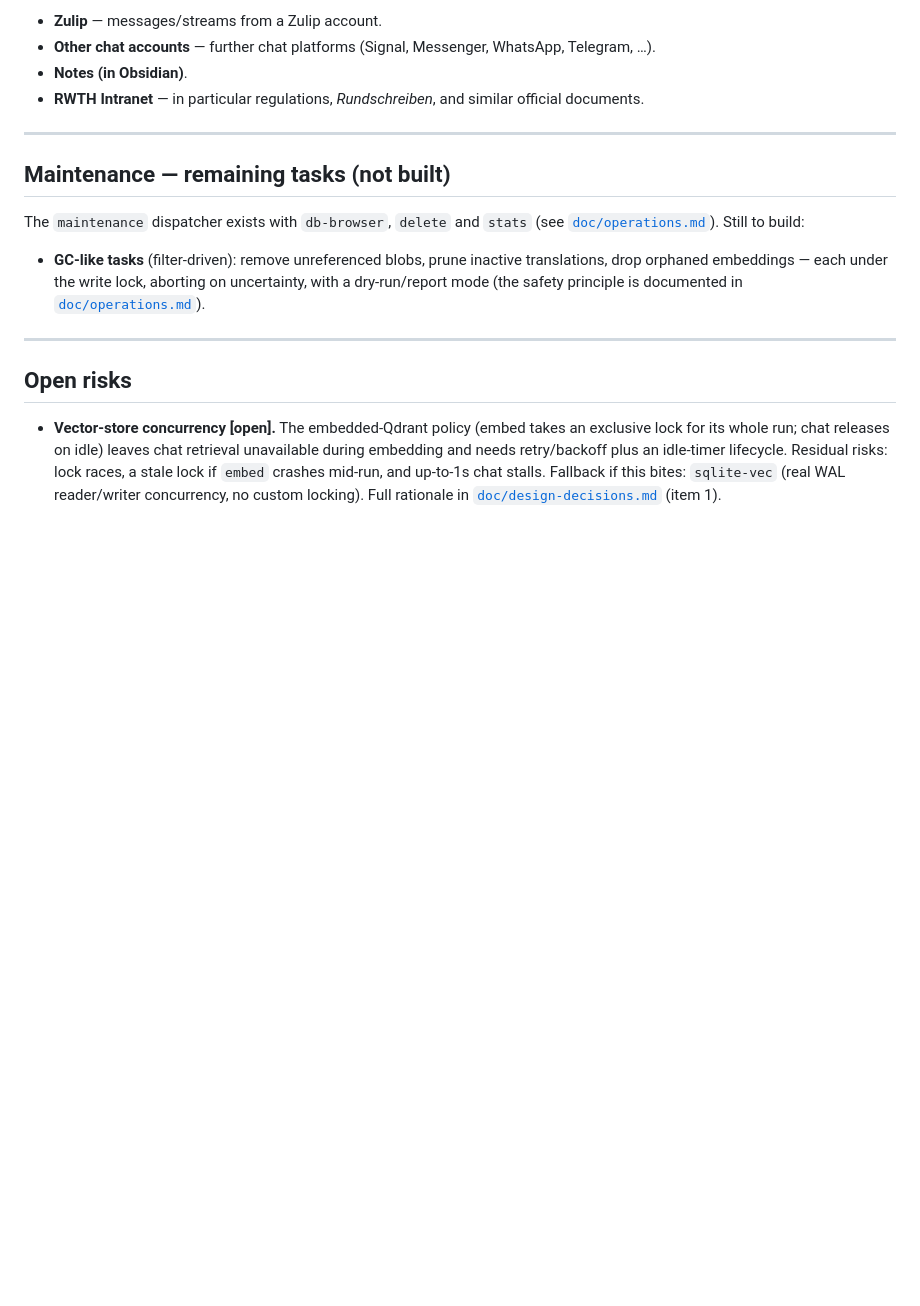
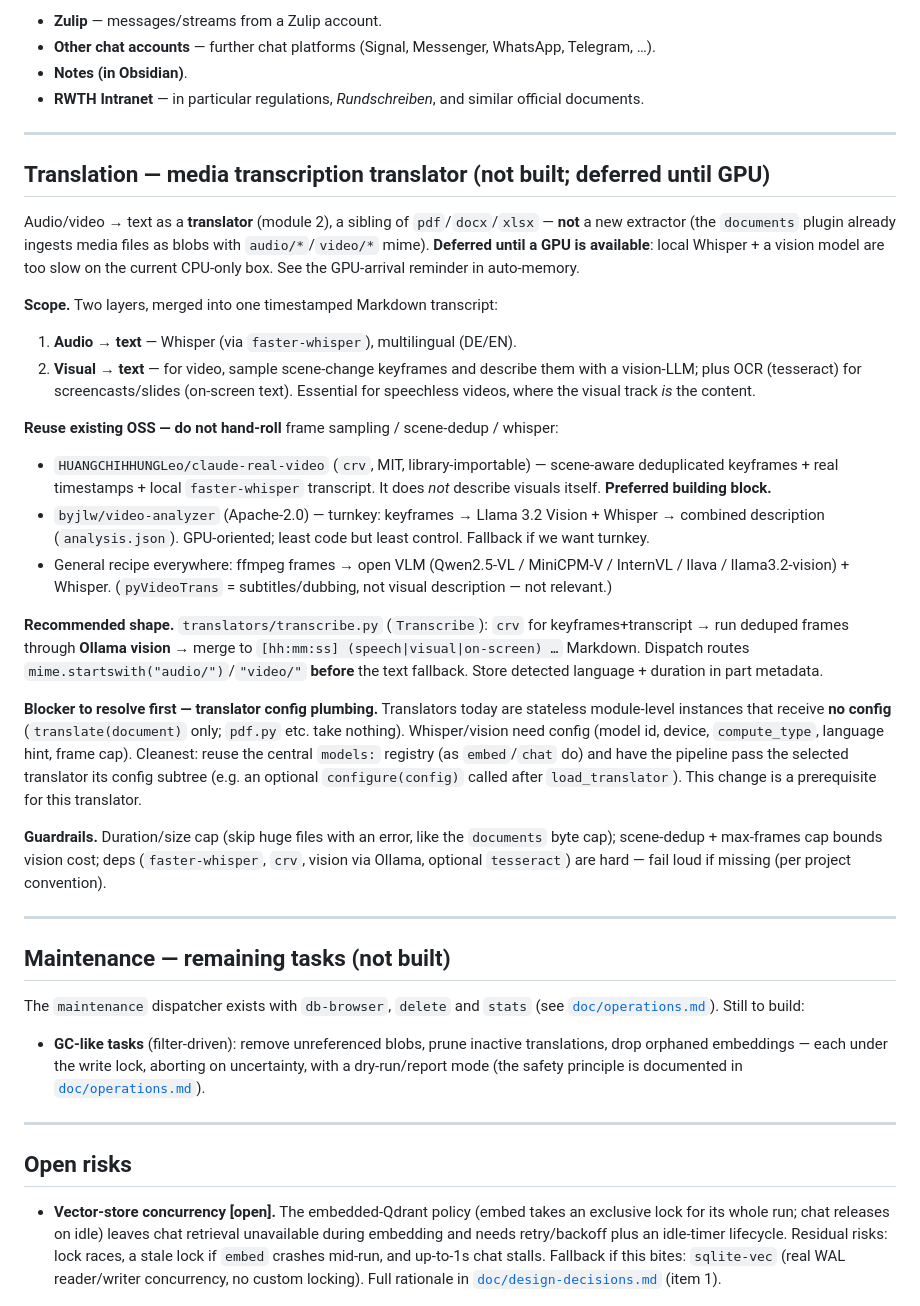
Before and after one commit to dominique-unruh/rag, a Markdown page: PLAN.md, the part around the change. Drawn GitHub-style; blank space fills up the shorter version.

Commit message:
plan: add media transcription translator (deferred until GPU)
Sketch audio/video → text as a module-2 translator (sibling of pdf/docx),
not a new extractor: reuse existing OSS (crv/video-analyzer/whisper) rather
than hand-rolling, route audio/*|video/* in dispatch, and note the
prerequisite translator-config plumbing. Deferred until a GPU is available.

Co-Authored-By: Claude Opus 4.8 (1M context) <noreply@anthropic.com>

```diff
--- a/PLAN.md
+++ b/PLAN.md
@@ -55,6 +55,52 @@ under `extract/plugins/`, `source_type` = directory name):
 
 ---
 
+## Translation — media transcription translator (not built; deferred until GPU)
+
+Audio/video → text as a **translator** (module 2), a sibling of `pdf`/`docx`/`xlsx`
+— **not** a new extractor (the `documents` plugin already ingests media files as
+blobs with `audio/*`/`video/*` mime). **Deferred until a GPU is available**: local
+Whisper + a vision model are too slow on the current CPU-only box. See the
+GPU-arrival reminder in auto-memory.
+
+**Scope.** Two layers, merged into one timestamped Markdown transcript:
+1. **Audio → text** — Whisper (via `faster-whisper`), multilingual (DE/EN).
+2. **Visual → text** — for video, sample scene-change keyframes and describe them
+   with a vision-LLM; plus OCR (tesseract) for screencasts/slides (on-screen text).
+   Essential for speechless videos, where the visual track *is* the content.
+
+**Reuse existing OSS — do not hand-roll** frame sampling / scene-dedup / whisper:
+- `HUANGCHIHHUNGLeo/claude-real-video` (`crv`, MIT, library-importable) — scene-aware
+  deduplicated keyframes + real timestamps + local `faster-whisper` transcript. It
+  does *not* describe visuals itself. **Preferred building block.**
+- `byjlw/video-analyzer` (Apache-2.0) — turnkey: keyframes → Llama 3.2 Vision +
+  Whisper → combined description (`analysis.json`). GPU-oriented; least code but
+  least control. Fallback if we want turnkey.
+- General recipe everywhere: ffmpeg frames → open VLM (Qwen2.5-VL / MiniCPM-V /
+  InternVL / llava / llama3.2-vision) + Whisper. (`pyVideoTrans` = subtitles/dubbing,
+  not visual description — not relevant.)
+
+**Recommended shape.** `translators/transcribe.py` (`Transcribe`): `crv` for
+keyframes+transcript → run deduped frames through **Ollama vision** → merge to
+`[hh:mm:ss] (speech|visual|on-screen) …` Markdown. Dispatch routes
+`mime.startswith("audio/")`/`"video/"` **before** the text fallback. Store detected
+language + duration in part metadata.
+
+**Blocker to resolve first — translator config plumbing.** Translators today are
+stateless module-level instances that receive **no config** (`translate(document)`
+only; `pdf.py` etc. take nothing). Whisper/vision need config (model id, device,
+`compute_type`, language hint, frame cap). Cleanest: reuse the central `models:`
+registry (as `embed`/`chat` do) and have the pipeline pass the selected translator
+its config subtree (e.g. an optional `configure(config)` called after
+`load_translator`). This change is a prerequisite for this translator.
+
+**Guardrails.** Duration/size cap (skip huge files with an error, like the
+`documents` byte cap); scene-dedup + max-frames cap bounds vision cost; deps
+(`faster-whisper`, `crv`, vision via Ollama, optional `tesseract`) are hard —
+fail loud if missing (per project convention).
+
+---
+
 ## Maintenance — remaining tasks (not built)
 
 The `maintenance` dispatcher exists with `db-browser`, `delete` and `stats` (see
```
